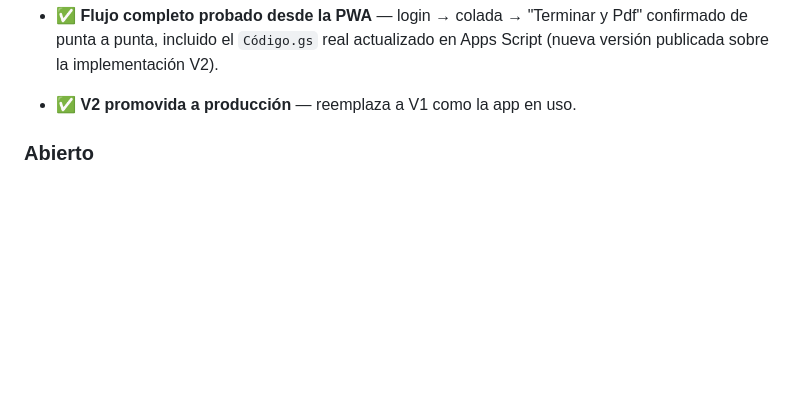
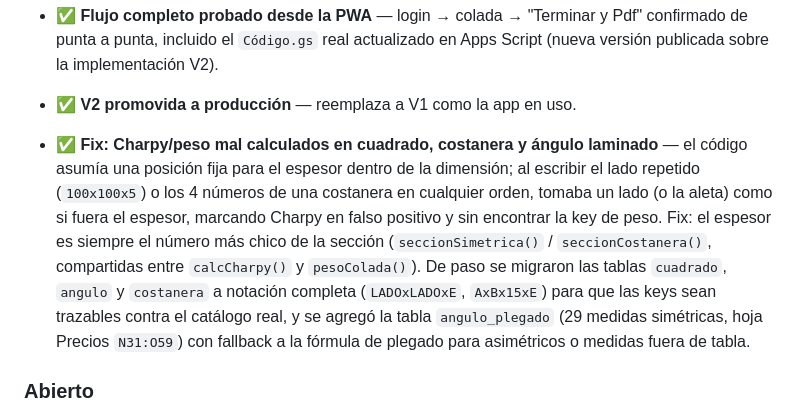
Before and after one commit to pacarr-pcp/terrapp-v2, a Markdown page: README.md, the part around the change. Rendered like a GitHub page; blank space fills up the shorter version.

Commit message:
README: documentar fix de Charpy/peso en cuadrado, costanera y angulo
Co-Authored-By: Claude Sonnet 5 <noreply@anthropic.com>

```diff
--- a/README.md
+++ b/README.md
@@ -377,6 +377,19 @@ quedan como dos ideas separadas hasta que se decida si se fusionan.
   Pdf" confirmado de punta a punta, incluido el `Código.gs` real actualizado
   en Apps Script (nueva versión publicada sobre la implementación V2).
 - ✅ **V2 promovida a producción** — reemplaza a V1 como la app en uso.
+- ✅ **Fix: Charpy/peso mal calculados en cuadrado, costanera y ángulo
+  laminado** — el código asumía una posición fija para el espesor dentro
+  de la dimensión; al escribir el lado repetido (`100x100x5`) o los 4
+  números de una costanera en cualquier orden, tomaba un lado (o la
+  aleta) como si fuera el espesor, marcando Charpy en falso positivo y
+  sin encontrar la key de peso. Fix: el espesor es siempre el número más
+  chico de la sección (`seccionSimetrica()` / `seccionCostanera()`,
+  compartidas entre `calcCharpy()` y `pesoColada()`). De paso se migraron
+  las tablas `cuadrado`, `angulo` y `costanera` a notación completa
+  (`LADOxLADOxE`, `AxBx15xE`) para que las keys sean trazables contra el
+  catálogo real, y se agregó la tabla `angulo_plegado` (29 medidas
+  simétricas, hoja Precios `N31:O59`) con fallback a la fórmula de
+  plegado para asimétricos o medidas fuera de tabla.
 
 ### Abierto
 Sin pendientes activos por el momento. Próximo ajuste conocido: si cambian
```
